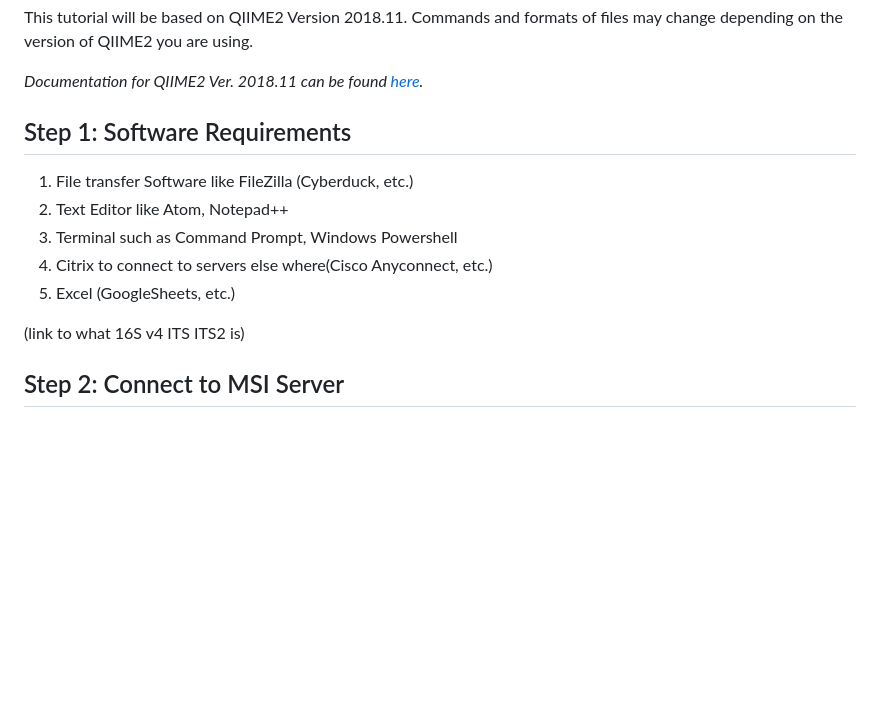
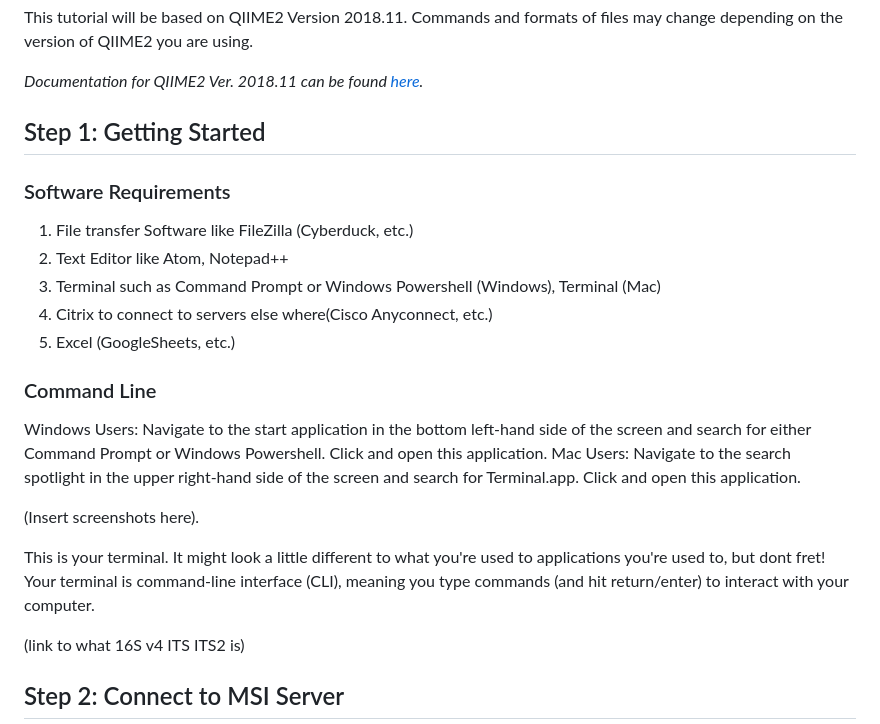
Before and after one commit to StephRut/MSI-QIIME2-Pipeline-Tutorial, a Markdown page: README.md, the part around the change. Drawn GitHub-style; blank space fills up the shorter version.

```diff
--- a/README.md
+++ b/README.md
@@ -3,12 +3,22 @@ This tutorial will be based on QIIME2 Version 2018.11. Commands and formats of f
 
 _Documentation for QIIME2 Ver. 2018.11 can be found [here](https://docs.qiime2.org/2018.11/index.html)._
 
-## Step 1: Software Requirements
+## Step 1: Getting Started
+ ### Software Requirements
   1) File transfer Software like FileZilla (Cyberduck, etc.)
   2) Text Editor like Atom, Notepad++
-  3) Terminal such as Command Prompt, Windows Powershell
+  3) Terminal such as Command Prompt or Windows Powershell (Windows), Terminal (Mac)
   4) Citrix to connect to servers else where(Cisco Anyconnect, etc.)
   5) Excel (GoogleSheets, etc.)
+
+  ### Command Line
+  Windows Users: Navigate to the start application in the bottom left-hand side of the screen and search for either Command Prompt or Windows Powershell. Click and open this application.
+  Mac Users: Navigate to the search spotlight in the upper right-hand side of the screen and search for Terminal.app. Click and open this application.
+
+(Insert screenshots here).
+
+This is your terminal. It might look a little different to what you're used to applications you're used to, but dont fret! Your terminal is command-line interface (CLI), meaning you type commands (and hit return/enter) to interact with your computer.
+
 
 (link to what 16S v4 ITS ITS2 is)
 
```
